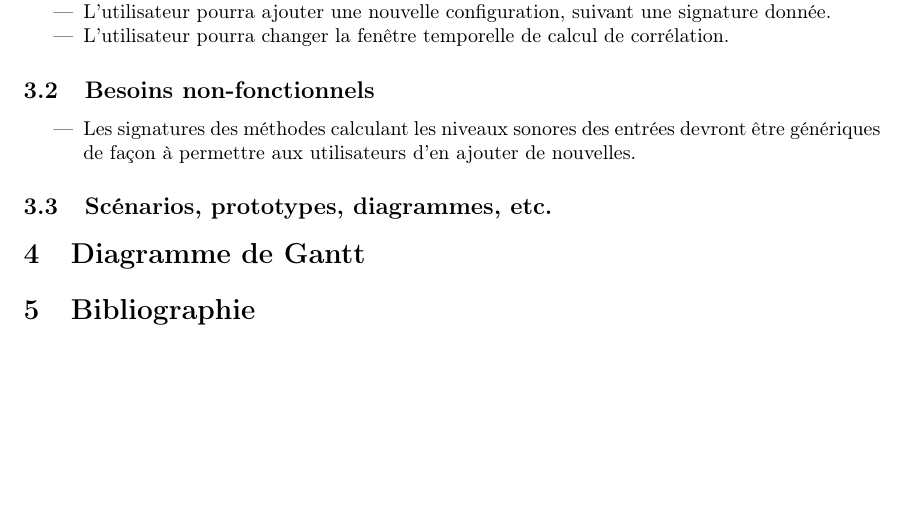
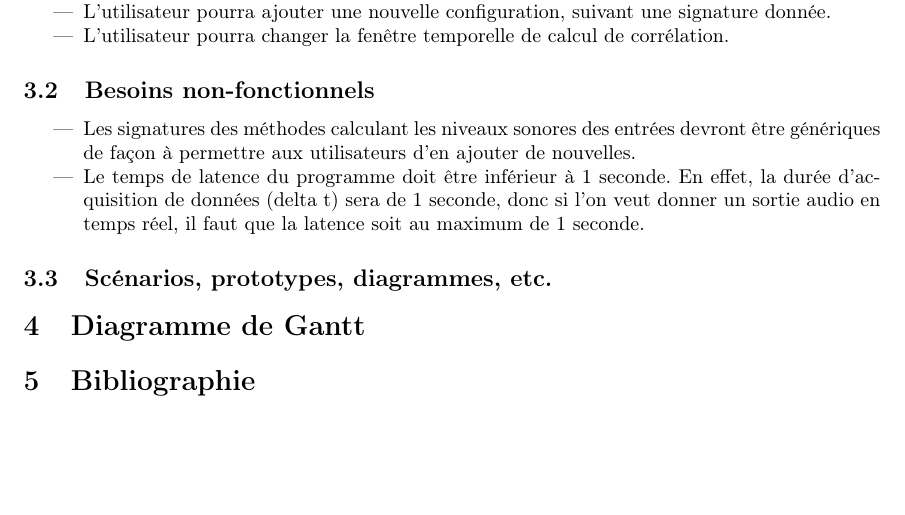
Before and after one commit to scrime-u-bordeaux/S8-PDP, a LaTeX document (analyse-besoins/analyse-besoins.tex): part of page 2 of 2, cut so that both start at the same text. Compiled offline with pdfLaTeX.

Commit message:
add besoins fonctionnel

```diff
--- a/analyse-besoins/analyse-besoins.tex
+++ b/analyse-besoins/analyse-besoins.tex
@@ -64,6 +64,10 @@
       \item Les signatures des méthodes calculant les niveaux sonores des
       entrées devront être génériques de façon à permettre aux utilisateurs d'en
       ajouter de nouvelles.
+      \item Le temps de latence du programme doit être inférieur à 1 seconde.
+      En effet, la durée d'acquisition de données (delta t) sera de 1 seconde,
+      donc si l'on veut donner un sortie audio en temps réel, il faut que la latence
+      soit au maximum de 1 seconde.
     \end{itemize}
     \subsection{Scénarios, prototypes, diagrammes, etc.}
   \section{Diagramme de Gantt}
```
